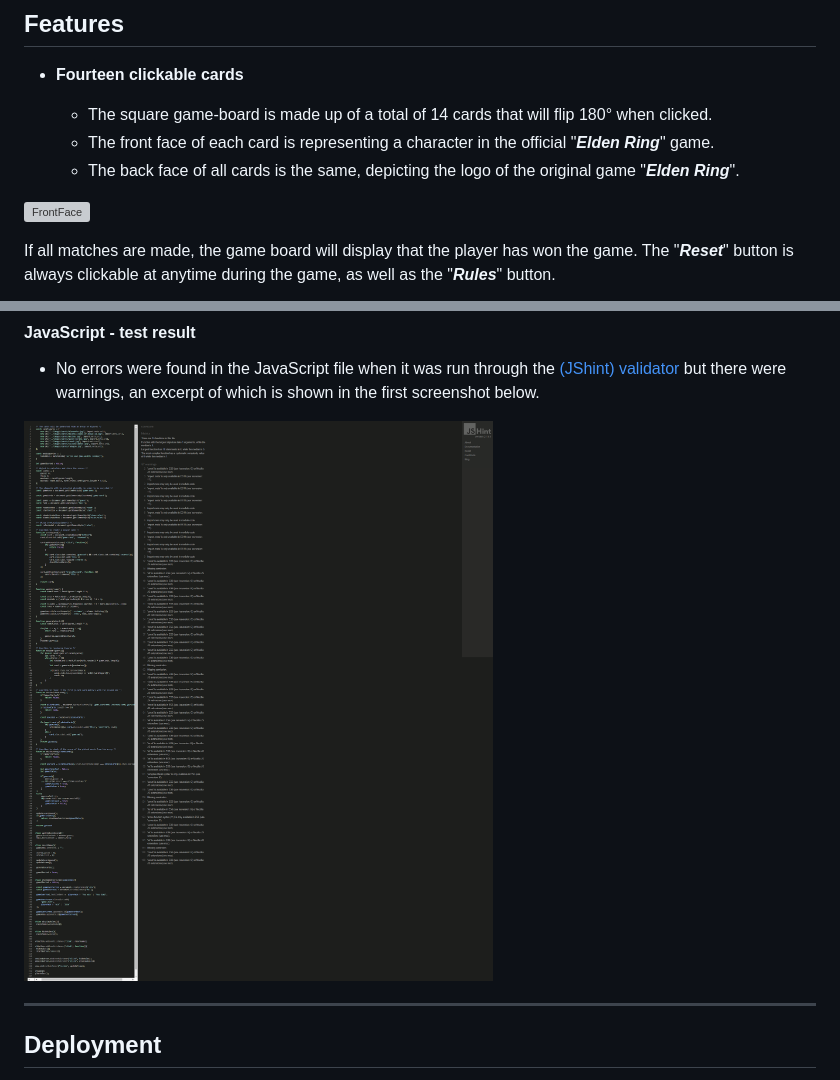
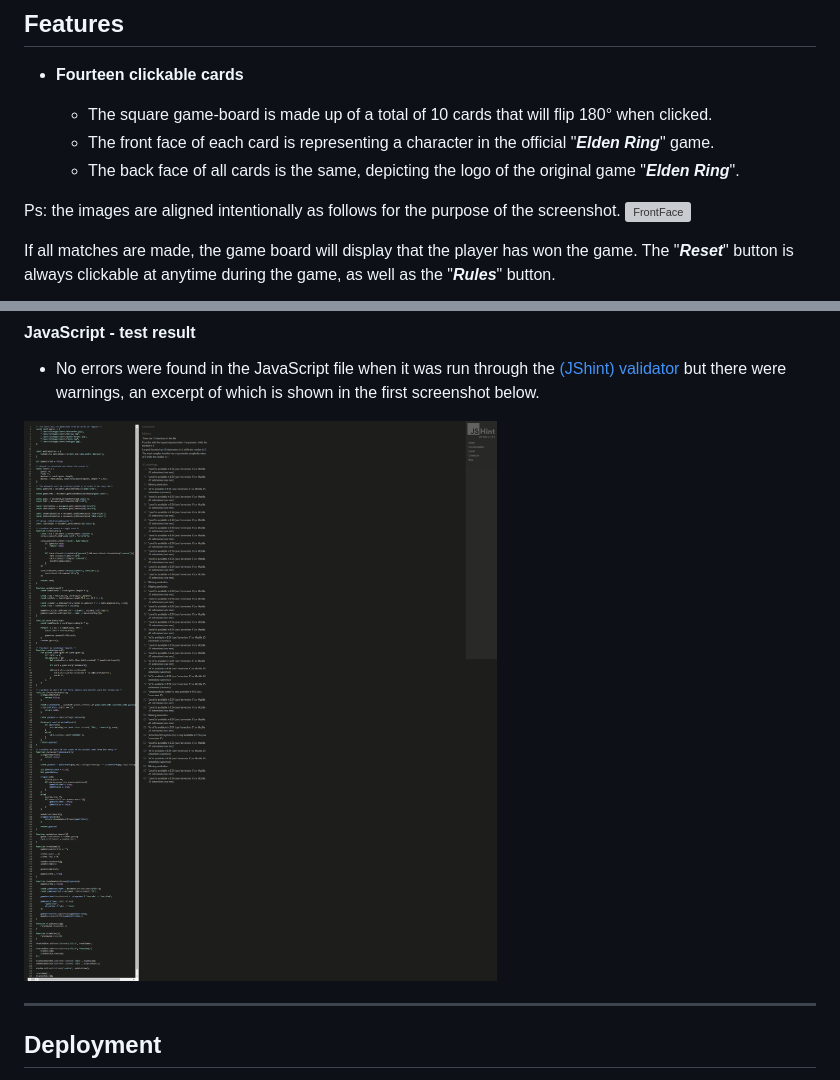
Before and after one commit to Code-Institute-Submissions/elden-ring-memory-game, a Markdown page: README.md, 2 parts joined by grey strips. Drawn GitHub-style; pictures changed too: assets/images/docs/js_warnings.png; grey boxes are pictures that could not be loaded.

Commit message:
Finalized README and added more comments throughout the code

```diff
--- a/README.md
+++ b/README.md
@@ -11,11 +11,11 @@ Being primarily inspired by the games from "**_From Software_**", I personalized
 
 - __Fourteen clickable cards__
 
-  - The square game-board is made up of a total of 14 cards that will flip 180° when clicked.
+  - The square game-board is made up of a total of 10 cards that will flip 180° when clicked.
   - The front face of each card is representing a character in the official "_**Elden Ring**_" game.
   - The back face of all cards is the same, depicting the logo of the original game "_**Elden Ring**_".
 
-
+Ps: the images are aligned intentionally as follows for the purpose of the screenshot.
 ![FrontFace](assets/images/docs/card_front.png)
 
 
```
Also changed, not shown: 2 other files.
